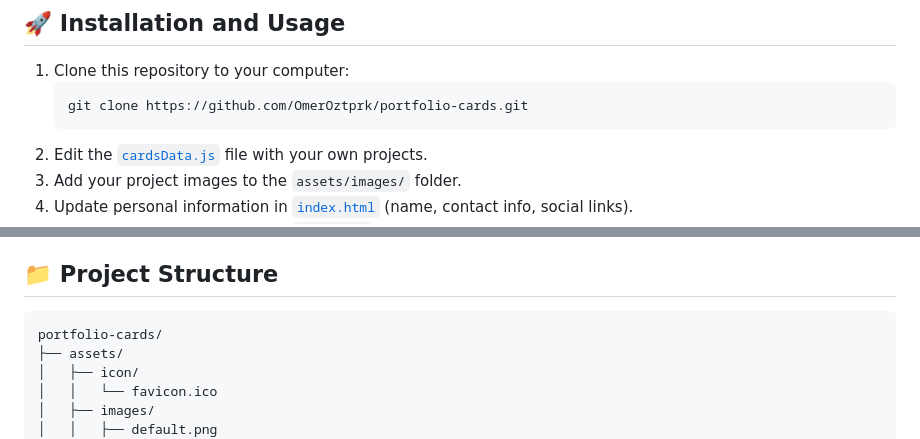
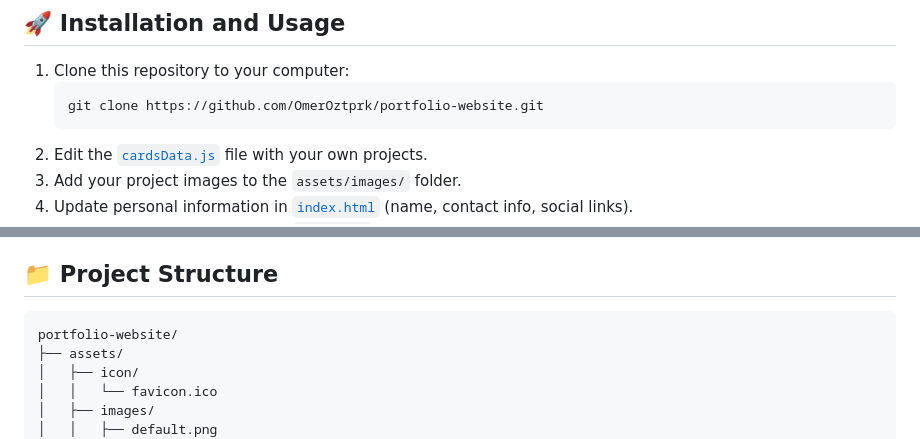
Before and after one commit to OmerOztprk/portfolio-website, a Markdown page: README.md, 2 parts joined by grey strips. GitHub-like rendering.

````diff
--- a/README.md
+++ b/README.md
@@ -29,7 +29,7 @@ This project is a modern and responsive portfolio card system designed to showca
 
 1. Clone this repository to your computer:
    ```bash
-   git clone https://github.com/OmerOztprk/portfolio-cards.git
+   git clone https://github.com/OmerOztprk/portfolio-website.git
    ```
 2. Edit the [`cardsData.js`](js/cardsData.js) file with your own projects.
 3. Add your project images to the `assets/images/` folder.
@@ -44,7 +44,7 @@ To open the project in your browser:
 ## 📁 Project Structure
 
 ```
-portfolio-cards/
+portfolio-website/
 ├── assets/
 │   ├── icon/
 │   │   └── favicon.ico
````
